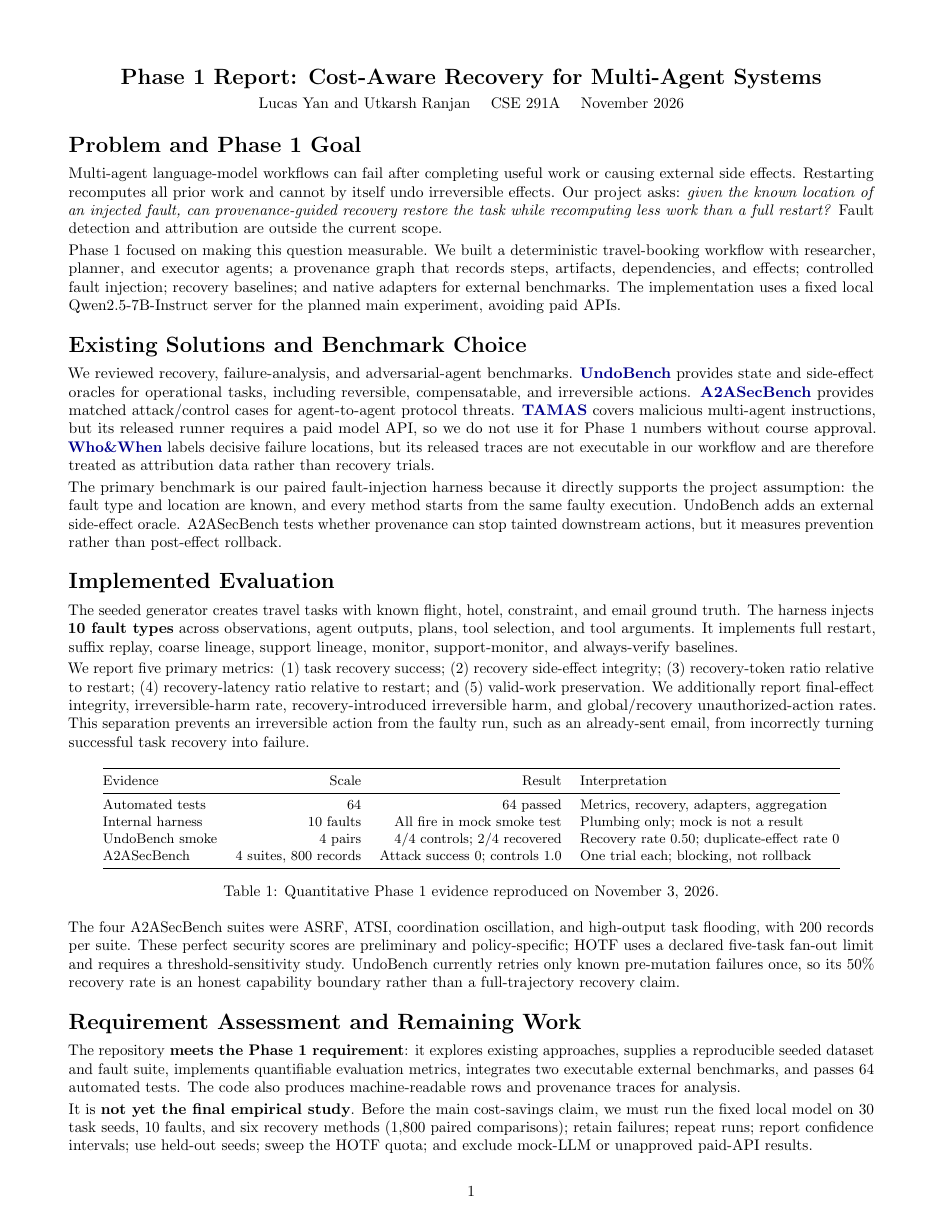
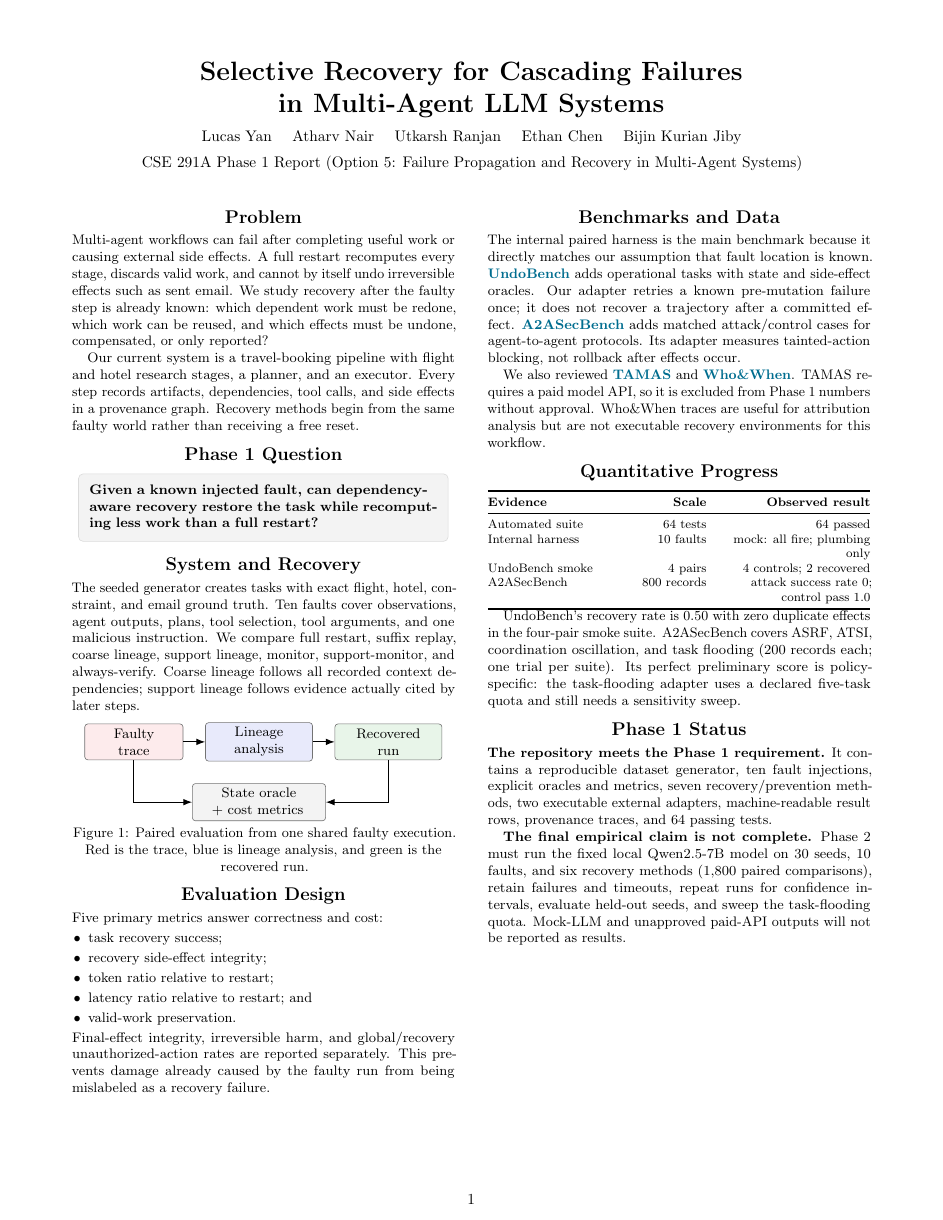
Before and after one commit to UtkarshRjn/MAS-selective-recovery, a LaTeX document (docs/phase1_report.tex): page 1 of 2. Compiled offline with pdfLaTeX.

Commit message:
Redesign and verify Phase 1 report

```diff
--- a/docs/phase1_report.tex
+++ b/docs/phase1_report.tex
@@ -16,48 +30,104 @@
 \begin{document}
 
 \begin{center}
-    {\Large\bfseries Phase 1 Report: Cost-Aware Recovery for Multi-Agent Systems}\par
-    \vspace{2pt}
-    Lucas Yan and Utkarsh Ranjan \quad CSE 291A \quad November 2026
+    {\LARGE\bfseries Selective Recovery for Cascading Failures\\[-1pt]
+    in Multi-Agent LLM Systems\par}
+    \vspace{7pt}
+    Lucas Yan \quad Atharv Nair \quad Utkarsh Ranjan \quad Ethan Chen \quad Bijin Kurian Jiby
+
+    \vspace{5pt}
+    CSE 291A Phase 1 Report (Option 5: Failure Propagation and Recovery in Multi-Agent Systems)
 \end{center}
 
-\section*{Problem and Phase 1 Goal}
-Multi-agent language-model workflows can fail after completing useful work or causing external side effects. Restarting recomputes all prior work and cannot by itself undo irreversible effects. Our project asks: \emph{given the known location of an injected fault, can provenance-guided recovery restore the task while recomputing less work than a full restart?} Fault detection and attribution are outside the current scope.
+\vspace{2pt}
+\begin{multicols}{2}
+\small
 
-Phase 1 focused on making this question measurable. We built a deterministic travel-booking workflow with researcher, planner, and executor agents; a provenance graph that records steps, artifacts, dependencies, and effects; controlled fault injection; recovery baselines; and native adapters for external benchmarks. The implementation uses a fixed local Qwen2.5-7B-Instruct server for the planned main experiment, avoiding paid APIs.
+\section*{Problem}
 
-\section*{Existing Solutions and Benchmark Choice}
-We reviewed recovery, failure-analysis, and adversarial-agent benchmarks. \href{https://github.com/tradertanmay/undobench}{\textbf{UndoBench}} provides state and side-effect oracles for operational tasks, including reversible, compensatable, and irreversible actions. \href{https://github.com/SaFo-Lab/A2ASecBench}{\textbf{A2ASecBench}} provides matched attack/control cases for agent-to-agent protocol threats. \href{https://github.com/microsoft/TAMAS}{\textbf{TAMAS}} covers malicious multi-agent instructions, but its released runner requires a paid model API, so we do not use it for Phase 1 numbers without course approval. \href{https://huggingface.co/datasets/Kevin355/Who_and_When}{\textbf{Who\&When}} labels decisive failure locations, but its released traces are not executable in our workflow and are therefore treated as attribution data rather than recovery trials.
+Multi-agent workflows can fail after completing useful work or causing external side effects. A full restart recomputes every stage, discards valid work, and cannot by itself undo irreversible effects such as sent email. We study recovery after the faulty step is already known: which dependent work must be redone, which work can be reused, and which effects must be undone, compensated, or only reported?
 
-The primary benchmark is our paired fault-injection harness because it directly supports the project assumption: the fault type and location are known, and every method starts from the same faulty execution. UndoBench adds an external side-effect oracle. A2ASecBench tests whether provenance can stop tainted downstream actions, but it measures prevention rather than post-effect rollback.
+Our current system is a travel-booking pipeline with flight and hotel research stages, a planner, and an executor. Every step records artifacts, dependencies, tool calls, and side effects in a provenance graph. Recovery methods begin from the same faulty world rather than receiving a free reset.
 
-\section*{Implemented Evaluation}
-The seeded generator creates travel tasks with known flight, hotel, constraint, and email ground truth. The harness injects \textbf{10 fault types} across observations, agent outputs, plans, tool selection, and tool arguments. It implements full restart, suffix replay, coarse lineage, support lineage, monitor, support-monitor, and always-verify baselines.
+\section*{Phase 1 Question}
 
-We report five primary metrics: (1) task recovery success; (2) recovery side-effect integrity; (3) recovery-token ratio relative to restart; (4) recovery-latency ratio relative to restart; and (5) valid-work preservation. We additionally report final-effect integrity, irreversible-harm rate, recovery-introduced irreversible harm, and global/recovery unauthorized-action rates. This separation prevents an irreversible action from the faulty run, such as an already-sent email, from incorrectly turning successful task recovery into failure.
+\begin{center}
+\begin{tikzpicture}
+\node[
+    draw=black!14, fill=softgray, rounded corners=3pt,
+    inner sep=7pt, text width=0.91\columnwidth, align=left
+] {\bfseries Given a known injected fault, can dependency-aware recovery restore the task while recomputing less work than a full restart?};
+\end{tikzpicture}
+\end{center}
 
-\begin{table}[h]
-\centering
+\section*{System and Recovery}
+
+The seeded generator creates tasks with exact flight, hotel, constraint, and email ground truth. Ten faults cover observations, agent outputs, plans, tool selection, tool arguments, and one malicious instruction. We compare full restart, suffix replay, coarse lineage, support lineage, monitor, support-monitor, and always-verify. Coarse lineage follows all recorded context dependencies; support lineage follows evidence actually cited by later steps.
+
+\begin{center}
+\begin{tikzpicture}[
+    node distance=4mm and 5mm,
+    box/.style={draw=black!55, rounded corners=2pt, minimum height=7mm,
+                align=center, font=\small, inner xsep=5pt},
+    arrow/.style={-{Latex[length=2mm]}, semithick}
+]
+\node[box, fill=fault, text width=19mm] (fault) {Faulty\\trace};
+\node[box, fill=redo, text width=21mm, right=of fault] (prov) {Lineage\\analysis};
+\node[box, fill=kept, text width=21mm, right=of prov] (recover) {Recovered\\run};
+\draw[arrow] (fault) -- (prov);
+\draw[arrow] (prov) -- (recover);
+\node[box, fill=softgray, text width=27mm, below=5mm of prov] (oracle) {State oracle\\+ cost metrics};
+\draw[arrow] (fault.south) |- (oracle.west);
+\draw[arrow] (recover.south) |- (oracle.east);
+\end{tikzpicture}
+
+\small Figure 1: Paired evaluation from one shared faulty execution. Red is the trace, blue is lineage analysis, and green is the recovered run.
+\end{center}
+
+\section*{Evaluation Design}
+
+Five primary metrics answer correctness and cost:
+\begin{itemize}
+    \item task recovery success;
+    \item recovery side-effect integrity;
+    \item token ratio relative to restart;
+    \item latency ratio relative to restart; and
+    \item valid-work preservation.
+\end{itemize}
+Final-effect integrity, irreversible harm, and global/recovery unauthorized-action rates are reported separately. This prevents damage already caused by the faulty run from being mislabeled as a recovery failure.
+
+\columnbreak
+
+\section*{Benchmarks and Data}
+
+The internal paired harness is the main benchmark because it directly matches our assumption that fault location is known. \href{https://github.com/tradertanmay/undobench}{\textbf{UndoBench}} adds operational tasks with state and side-effect oracles. Our adapter retries a known pre-mutation failure once; it does not recover a trajectory after a committed effect. \href{https://github.com/SaFo-Lab/A2ASecBench}{\textbf{A2ASecBench}} adds matched attack/control cases for agent-to-agent protocols. Its adapter measures tainted-action blocking, not rollback after effects occur.
+
+We also reviewed \href{https://github.com/microsoft/TAMAS}{\textbf{TAMAS}} and \href{https://huggingface.co/datasets/Kevin355/Who_and_When}{\textbf{Who\&When}}. TAMAS requires a paid model API, so it is excluded from Phase 1 numbers without approval. Who\&When traces are useful for attribution analysis but are not executable recovery environments for this workflow.
+
+\section*{Quantitative Progress}
+
+\footnotesize
+\begin{tabularx}{\columnwidth}{@{}>{\raggedright\arraybackslash}X >{\raggedleft\arraybackslash}p{0.18\columnwidth} >{\raggedleft\arraybackslash}p{0.38\columnwidth}@{}}
+\toprule
+\textbf{Evidence} & \textbf{Scale} & \textbf{Observed result} \\
+\midrule
+Automated suite & 64 tests & 64 passed \\
+Internal harness & 10 faults & mock: all fire; plumbing only \\
+UndoBench smoke & 4 pairs & 4 controls; 2 recovered \\
+A2ASecBench & 800 records & attack success rate 0; control pass 1.0 \\
+\bottomrule
+\end{tabularx}
 \small
-\begin{tabular}{@{}lrrl@{}}
-\toprule
-Evidence & Scale & Result & Interpretation \\
-\midrule
-Automated tests & 64 & 64 passed & Metrics, recovery, adapters, aggregation \\
-Internal harness & 10 faults & All fire in mock smoke test & Plumbing only; mock is not a result \\
-UndoBench smoke & 4 pairs & 4/4 controls; 2/4 recovered & Recovery rate 0.50; duplicate-effect rate 0 \\
-A2ASecBench & 4 suites, 800 records & Attack success 0; controls 1.0 & One trial each; blocking, not rollback \\
-\bottomrule
-\end{tabular}
-\caption{Quantitative Phase 1 evidence reproduced on November 3, 2026.}
-\end{table}
 
-The four A2ASecBench suites were ASRF, ATSI, coordination oscillation, and high-output task flooding, with 200 records per suite. These perfect security scores are preliminary and policy-specific; HOTF uses a declared five-task fan-out limit and requires a threshold-sensitivity study. UndoBench currently retries only known pre-mutation failures once, so its 50\% recovery rate is an honest capability boundary rather than a full-trajectory recovery claim.
+UndoBench's recovery rate is 0.50 with zero duplicate effects in the four-pair smoke suite. A2ASecBench covers ASRF, ATSI, coordination oscillation, and task flooding (200 records each; one trial per suite). Its perfect preliminary score is policy-specific: the task-flooding adapter uses a declared five-task quota and still needs a sensitivity sweep.
 
-\section*{Requirement Assessment and Remaining Work}
-The repository \textbf{meets the Phase 1 requirement}: it explores existing approaches, supplies a reproducible seeded dataset and fault suite, implements quantifiable evaluation metrics, integrates two executable external benchmarks, and passes 64 automated tests. The code also produces machine-readable rows and provenance traces for analysis.
+\section*{Phase 1 Status}
 
-It is \textbf{not yet the final empirical study}. Before the main cost-savings claim, we must run the fixed local model on 30 task seeds, 10 faults, and six recovery methods (1,800 paired comparisons); retain failures; repeat runs; report confidence intervals; use held-out seeds; sweep the HOTF quota; and exclude mock-LLM or unapproved paid-API results.
+\textbf{The repository meets the Phase 1 requirement.} It contains a reproducible dataset generator, ten fault injections, explicit oracles and metrics, seven recovery/prevention methods, two executable external adapters, machine-readable result rows, provenance traces, and 64 passing tests.
+
+\textbf{The final empirical claim is not complete.} Phase 2 must run the fixed local Qwen2.5-7B model on 30 seeds, 10 faults, and six recovery methods (1,800 paired comparisons), retain failures and timeouts, repeat runs for confidence intervals, evaluate held-out seeds, and sweep the task-flooding quota. Mock-LLM and unapproved paid-API outputs will not be reported as results.
+
+\end{multicols}
 
 \clearpage
 \appendix
```
Also changed, not shown: output/pdf/phase1_report.pdf, docs/phase1_report.tex (110 more changed lines).
